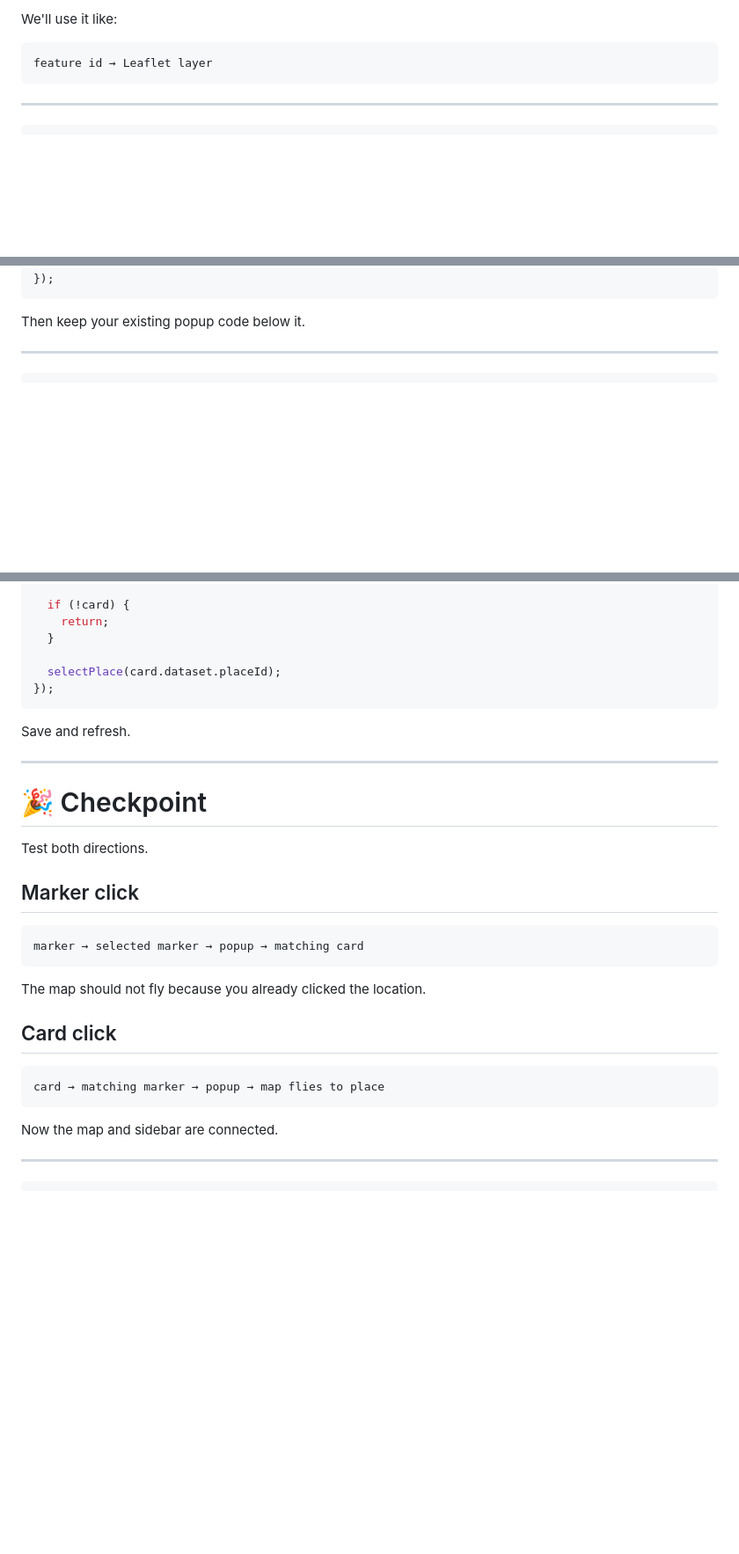
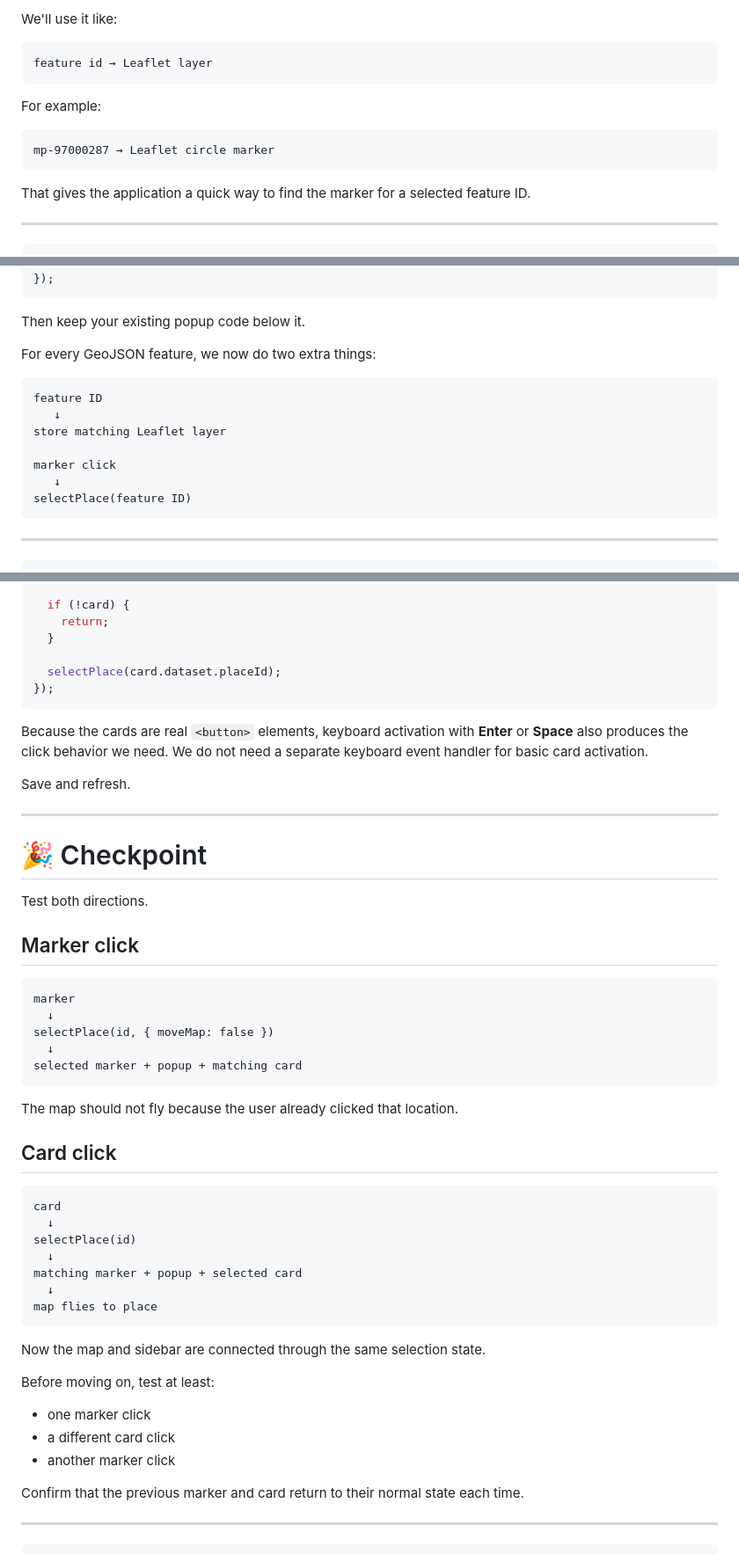
Before and after one commit to cyatteau/techbash-2026-web-mapping-workshop, a Markdown page: workshop-site/04-selection.md, 3 parts joined by grey strips. Shown at 88% size. GitHub-like rendering; blank space fills up the shorter version.

````diff
--- a/workshop-site/04-selection.md
+++ b/workshop-site/04-selection.md
@@ -150,6 +164,14 @@ We'll use it like:
 ```text
 feature id → Leaflet layer
 ```
+
+For example:
+
+```text
+mp-97000287 → Leaflet circle marker
+```
+
+That gives the application a quick way to find the marker for a selected feature ID.
 
 ---
 
@@ -199,6 +221,18 @@ layer.on("click", () => {
 ```
 
 Then keep your existing popup code below it.
+
+For every GeoJSON feature, we now do two extra things:
+
+```text
+feature ID
+   ↓
+store matching Leaflet layer
+
+marker click
+   ↓
+selectPlace(feature ID)
+```
 
 ---
 
@@ -359,6 +411,8 @@ placeList.addEventListener("click", (event) => {
 });
 ```
 
+Because the cards are real `<button>` elements, keyboard activation with **Enter** or **Space** also produces the click behavior we need. We do not need a separate keyboard event handler for basic card activation.
+
 Save and refresh.
 
 ---
@@ -370,18 +424,36 @@ Test both directions.
 ## Marker click
 
 ```text
-marker → selected marker → popup → matching card
+marker
+  ↓
+selectPlace(id, { moveMap: false })
+  ↓
+selected marker + popup + matching card
 ```
 
-The map should not fly because you already clicked the location.
+The map should not fly because the user already clicked that location.
 
 ## Card click
 
 ```text
-card → matching marker → popup → map flies to place
+card
+  ↓
+selectPlace(id)
+  ↓
+matching marker + popup + selected card
+  ↓
+map flies to place
 ```
 
-Now the map and sidebar are connected.
+Now the map and sidebar are connected through the same selection state.
+
+Before moving on, test at least:
+
+- one marker click
+- a different card click
+- another marker click
+
+Confirm that the previous marker and card return to their normal state each time.
 
 ---
 
````
Also changed, not shown: other parts of workshop-site/04-selection.md (+35 -2 lines).
